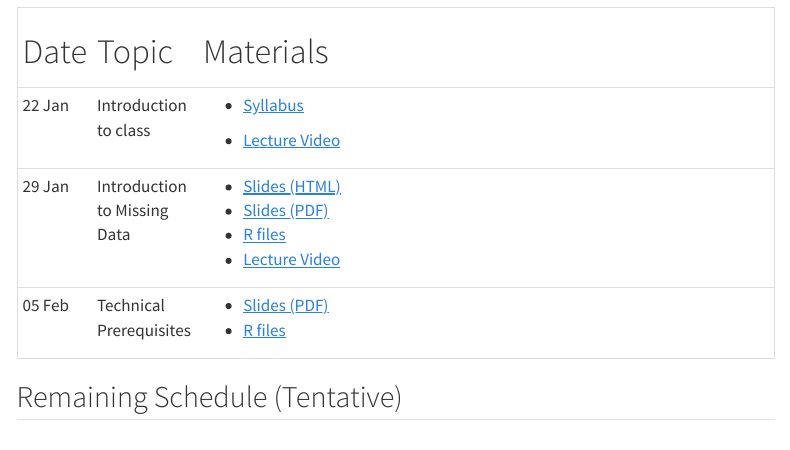
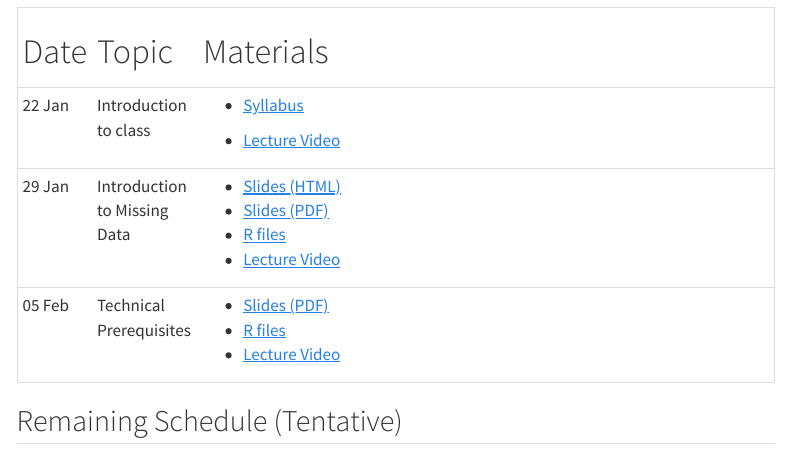
Before and after one commit to Bladimir-PF/MissingDataMethods2025, a Quarto document (index.qmd): the page in a window 1100 px wide, from 1310 px down. Rendered offline with R 4.5, knitr and Pandoc in place of Quarto, with nearby package versions; menus at the side of the page are left out.

Commit message:
Added lecture video

```diff
--- a/index.qmd
+++ b/index.qmd
@@ -77,6 +77,7 @@ th, td {
 +---------+------------------------------+------------------------------------------------------------------------------------------------------------------------------------------------------------------------------+
 | 05 Feb  | Technical Prerequisites      | -   [Slides (PDF)](https://jonathantemplin.github.io/MissingDataMethods2025/_lectures/02_Technical_Prerequisites/02_Technical_Prerequisites_S2025.pdf)                       |
 |         |                              | -   [R files](https://github.com/jonathantemplin/MissingDataMethods2025/tree/main/_lectures/02_Technical_Prerequisites)                                                      |
+|         |                              | -   [Lecture Video](https://youtu.be/LVLebx5hweI)                                                                                                                            |
 +---------+------------------------------+------------------------------------------------------------------------------------------------------------------------------------------------------------------------------+
 
 ## Remaining Schedule (Tentative)
```
Also changed, not shown: _lectures/01_Introduction_to_Missing_Data/01_Introduction_Missing_Data_S2025.R (+2 -0 lines), docs/_lectures/01_Introduction_to_Missing_Data/01_Introduction_Missing_Data_S2025.R, docs/search.json, 1 other file.
